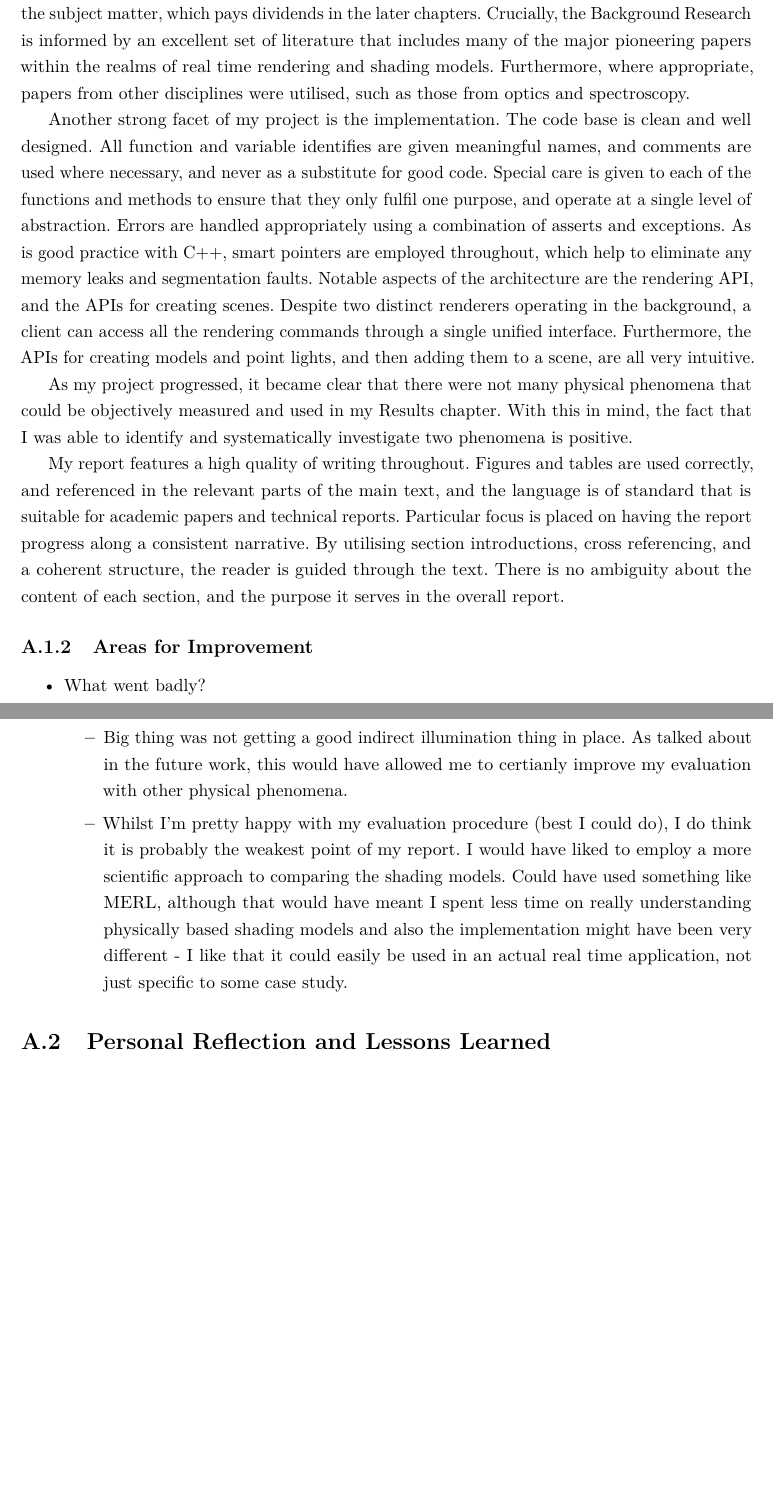
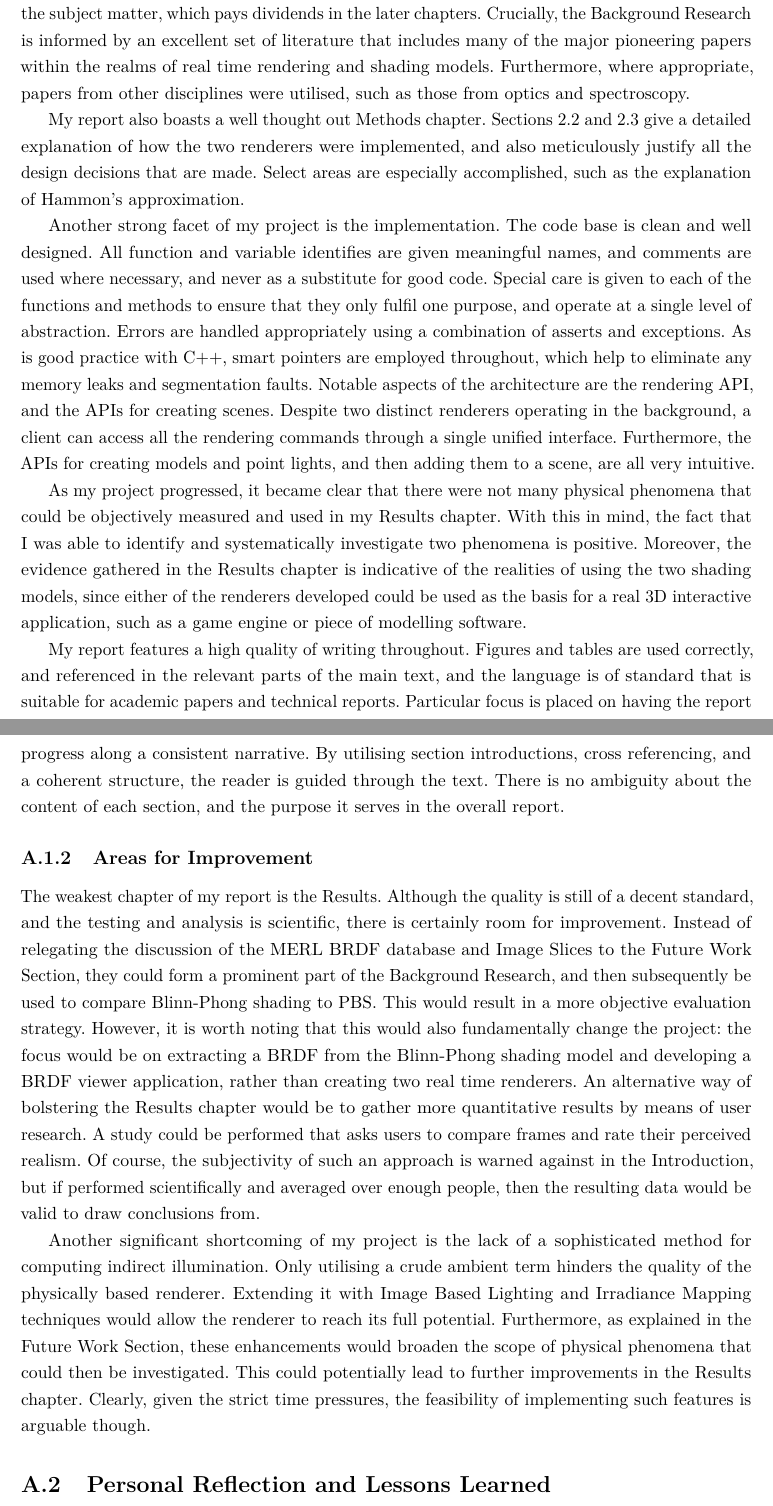
Before and after one commit to ej20002015/Final-Report-Write-Up, a LaTeX thesis (finalReport.tex, which reads appendices.tex): two parts of pages 51 and 52 of 67 before the commit and two parts of pages 51 and 52 of 68 after it, joined at a grey line, cut so that both start at the same text, the shorter picture padded with empty space. Compiled offline with pdfLaTeX.

Commit message:
Finished critical evaluation

```diff
--- a/appendices.tex
+++ b/appendices.tex
@@ -13,21 +13,19 @@ Overall, I am extremely satisfied with the quality of my project. Highlighted be
 
 Perhaps the strongest part of my report is the Background Research. This section provides an extremely thorough review of Blinn-Phong and Physically Based Shading. Of particular achievement is the way in which the theory behind PBS is successively built up, starting from the foundational physics of light-matter interaction, and culminating in the examination of specific physically based shading models. This research equips the reader with a rigorous understanding of the subject matter, which pays dividends in the later chapters. Crucially, the Background Research is informed by an excellent set of literature that includes many of the major pioneering papers within the realms of real time rendering and shading models. Furthermore, where appropriate, papers from other disciplines were utilised, such as those from optics and spectroscopy.
 
+My report also boasts a well thought out Methods chapter. Sections \ref{BlinnPhongImplementation} and \ref{PBRImplementation} give a detailed explanation of how the two renderers were implemented, and also meticulously justify all the design decisions that are made. Select areas are especially accomplished, such as the explanation of Hammon's approximation.
+
 Another strong facet of my project is the implementation. The code base is clean and well designed. All function and variable identifies are given meaningful names, and comments are used where necessary, and never as a substitute for good code. Special care is given to each of the functions and methods to ensure that they only fulfil one purpose, and operate at a single level of abstraction. Errors are handled appropriately using a combination of asserts and exceptions. As is good practice with C++, smart pointers are employed throughout, which help to eliminate any memory leaks and segmentation faults. Notable aspects of the architecture are the rendering API, and the APIs for creating scenes. Despite two distinct renderers operating in the background, a client can access all the rendering commands through a single unified interface. Furthermore, the APIs for creating models and point lights, and then adding them to a scene, are all very intuitive.
 
-As my project progressed, it became clear that there were not many physical phenomena that could be objectively measured and used in my Results chapter. With this in mind, the fact that I was able to identify and systematically investigate two phenomena is positive.
+As my project progressed, it became clear that there were not many physical phenomena that could be objectively measured and used in my Results chapter. With this in mind, the fact that I was able to identify and systematically investigate two phenomena is positive. Moreover, the evidence gathered in the Results chapter is indicative of the realities of using the two shading models, since either of the renderers developed could be used as the basis for a real 3D interactive application, such as a game engine or piece of modelling software.
 
 My report features a high quality of writing throughout. Figures and tables are used correctly, and referenced in the relevant parts of the main text, and the language is of standard that is suitable for academic papers and technical reports. Particular focus is placed on having the report progress along a consistent narrative. By utilising section introductions, cross referencing, and a coherent structure, the reader is guided through the text. There is no ambiguity about the content of each section, and the purpose it serves in the overall report.
 
 \subsection{Areas for Improvement}
 
-\begin{itemize}
-	\item What went badly?
-	\begin{itemize}
-		\item Big thing was not getting a good indirect illumination thing in place. As talked about in the future work, this would have allowed me to certianly improve my evaluation with other physical phenomena.
-		\item Whilst I'm pretty happy with my evaluation procedure (best I could do), I do think it is probably the weakest point of my report. I would have liked to employ a more scientific approach to comparing the shading models. Could have used something like MERL, although that would have meant I spent less time on really understanding physically based shading models and also the implementation might have been very different - I like that it could easily be used in an actual real time application, not just specific to some case study.
-	\end{itemize}
-\end{itemize}
+The weakest chapter of my report is the Results. Although the quality is still of a decent standard, and the testing and analysis is scientific, there is certainly room for improvement. Instead of relegating the discussion of the MERL BRDF database and Image Slices to the Future Work Section, they could form a prominent part of the Background Research, and then subsequently be used to compare Blinn-Phong shading to PBS. This would result in a more objective evaluation strategy. However, it is worth noting that this would also fundamentally change the project: the focus would be on extracting a BRDF from the Blinn-Phong shading model and developing a BRDF viewer application, rather than creating two real time renderers. An alternative way of bolstering the Results chapter would be to gather more quantitative results by means of user research. A study could be performed that asks users to compare frames and rate their perceived realism. Of course, the subjectivity of such an approach is warned against in the Introduction, but if performed scientifically and averaged over enough people, then the resulting data would be valid to draw conclusions from.
+
+Another significant shortcoming of my project is the lack of a sophisticated method for computing indirect illumination. Only utilising a crude ambient term hinders the quality of the physically based renderer. Extending it with Image Based Lighting and Irradiance Mapping techniques would allow the renderer to reach its full potential. Furthermore, as explained in the Future Work Section, these enhancements would broaden the scope of physical phenomena that could then be investigated. This could potentially lead to further improvements in the Results chapter. Clearly, given the strict time pressures, the feasibility of implementing such features is arguable though.
 
 \section{Personal Reflection and Lessons Learned}
 
```
Also changed, not shown: 5 other files.
